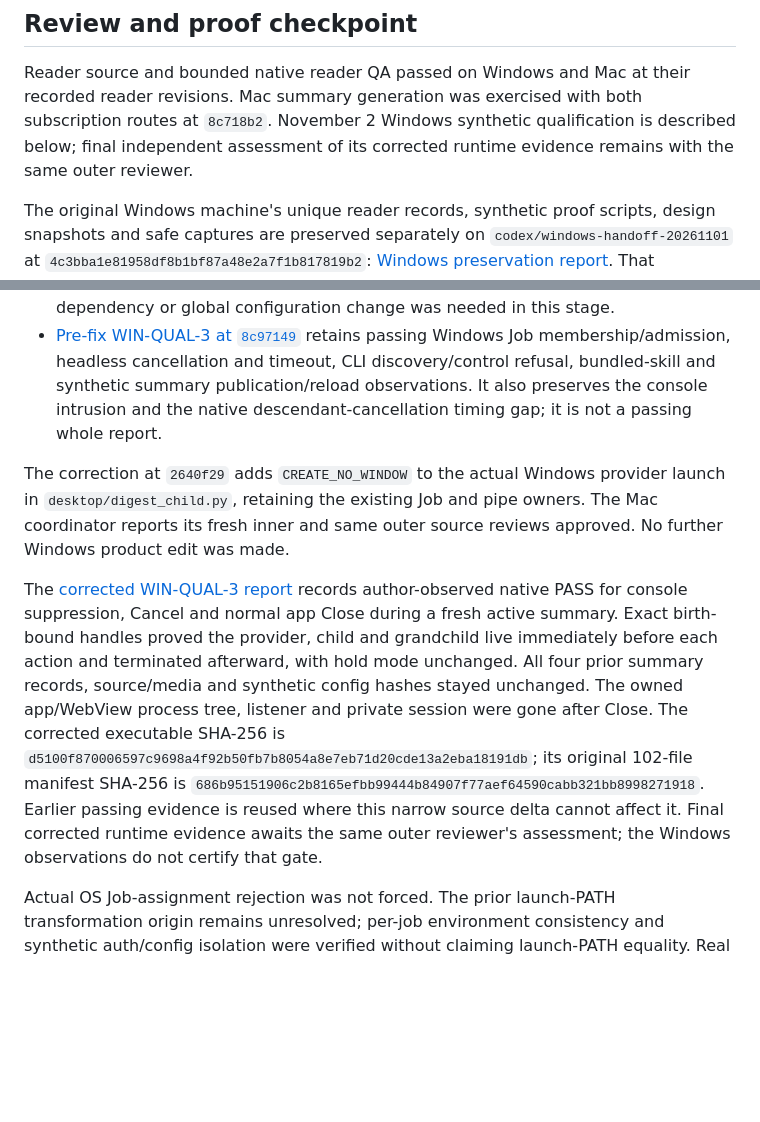
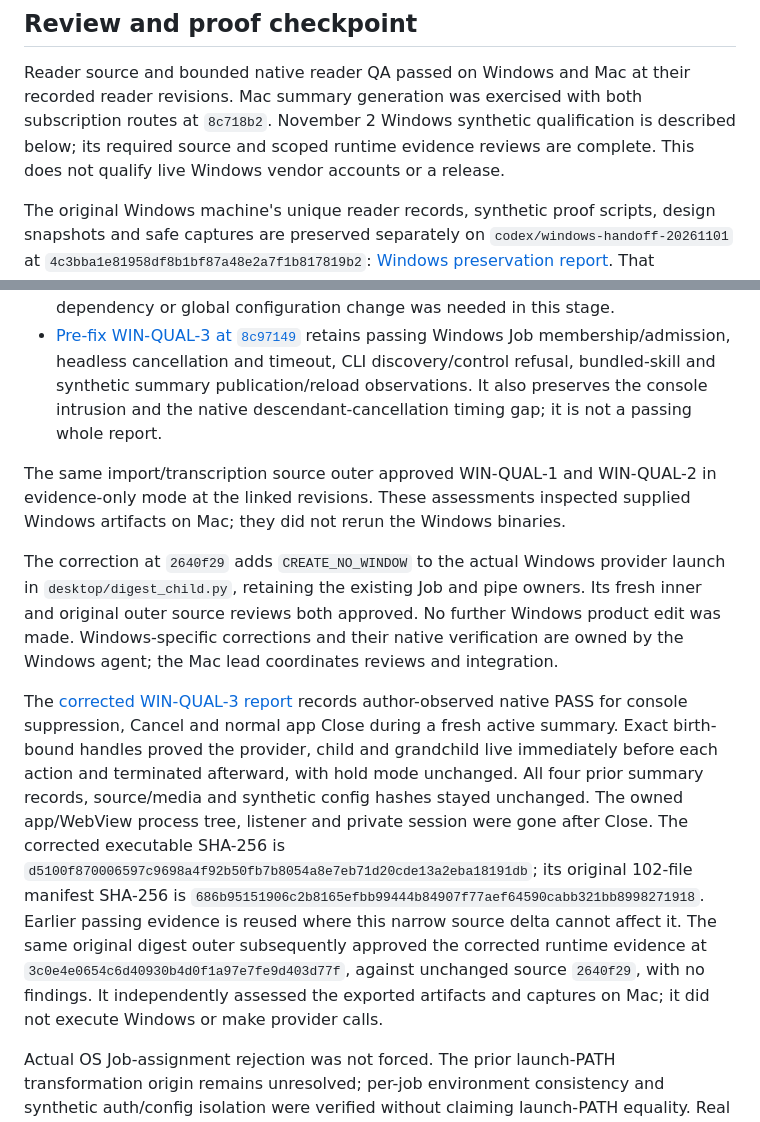
Before and after one commit to ccolosimo3/meeting-transcriber, a Markdown page: docs/CONTINUATION.md, 2 parts joined by grey strips. GitHub-like rendering; blank space fills up the shorter version.

Commit message:
Record completed Windows qualification review

```diff
--- a/docs/CONTINUATION.md
+++ b/docs/CONTINUATION.md
@@ -71,8 +71,8 @@ this slice; streaming and release/onboarding polish remain future work.
 Reader source and bounded native reader QA passed on Windows and Mac at their
 recorded reader revisions. Mac summary generation was exercised with both
 subscription routes at `8c718b2`. November 2 Windows synthetic qualification is
-described below; final independent assessment of its corrected runtime evidence
-remains with the same outer reviewer.
+described below; its required source and scoped runtime evidence reviews are
+complete. This does not qualify live Windows vendor accounts or a release.
 
 The original Windows machine's unique reader records, synthetic proof scripts,
 design snapshots and safe captures are preserved separately on
@@ -143,10 +143,16 @@ homes, libraries, credentials and executable/provider fixtures:
   publication/reload observations. It also preserves the console intrusion and
   the native descendant-cancellation timing gap; it is not a passing whole report.
 
+The same import/transcription source outer approved WIN-QUAL-1 and WIN-QUAL-2
+in evidence-only mode at the linked revisions. These assessments inspected
+supplied Windows artifacts on Mac; they did not rerun the Windows binaries.
+
 The correction at `2640f29` adds `CREATE_NO_WINDOW` to the actual Windows
 provider launch in `desktop/digest_child.py`, retaining the existing Job and pipe
-owners. The Mac coordinator reports its fresh inner and same outer source reviews
-approved. No further Windows product edit was made.
+owners. Its fresh inner and original outer source reviews both approved.
+No further Windows product edit was made. Windows-specific corrections and their
+native verification are owned by the Windows agent; the Mac lead coordinates
+reviews and integration.
 
 The [corrected WIN-QUAL-3 report](handoffs/windows-2026-11-02/win-qual-3-corrected/README.md)
 records author-observed native PASS for console suppression, Cancel and normal
@@ -159,8 +165,10 @@ SHA-256 is `d5100f870006597c9698a4f92b50fb7b8054a8e7eb71d20cde13a2eba18191db`;
 its original 102-file manifest SHA-256 is
 `686b95151906c2b8165efbb99444b84907f77aef64590cabb321bb8998271918`.
 Earlier passing evidence is reused where this narrow source delta cannot affect
-it. Final corrected runtime evidence awaits the same outer reviewer's assessment;
-the Windows observations do not certify that gate.
+it. The same original digest outer subsequently approved the corrected runtime
+evidence at `3c0e4e0654c6d40930b4d0f1a97e7fe9d403d77f`, against unchanged
+source `2640f29`, with no findings. It independently assessed the exported
+artifacts and captures on Mac; it did not execute Windows or make provider calls.
 
 Actual OS Job-assignment rejection was not forced. The prior launch-PATH
 transformation origin remains unresolved; per-job environment consistency and
```
Also changed, not shown: 1 other file.
